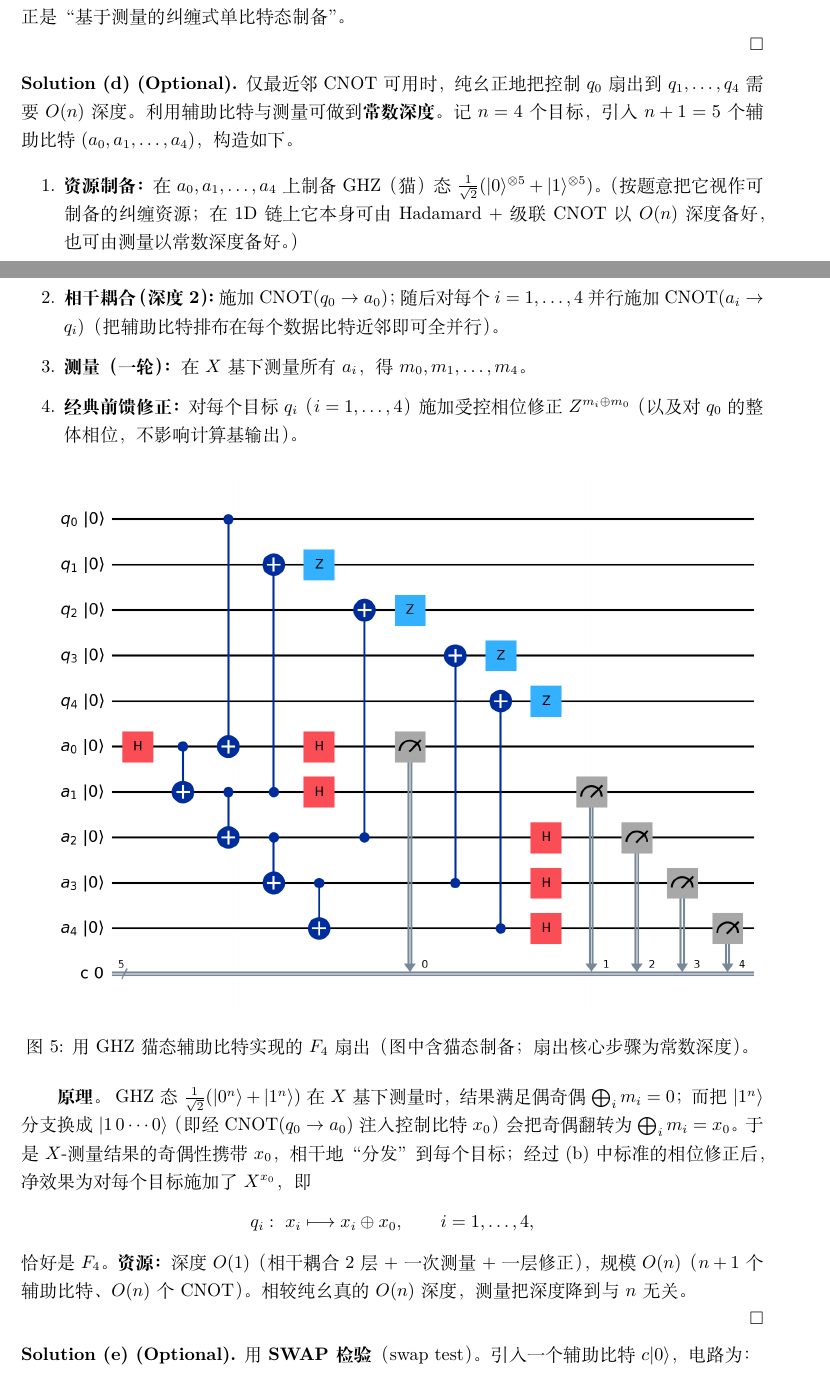
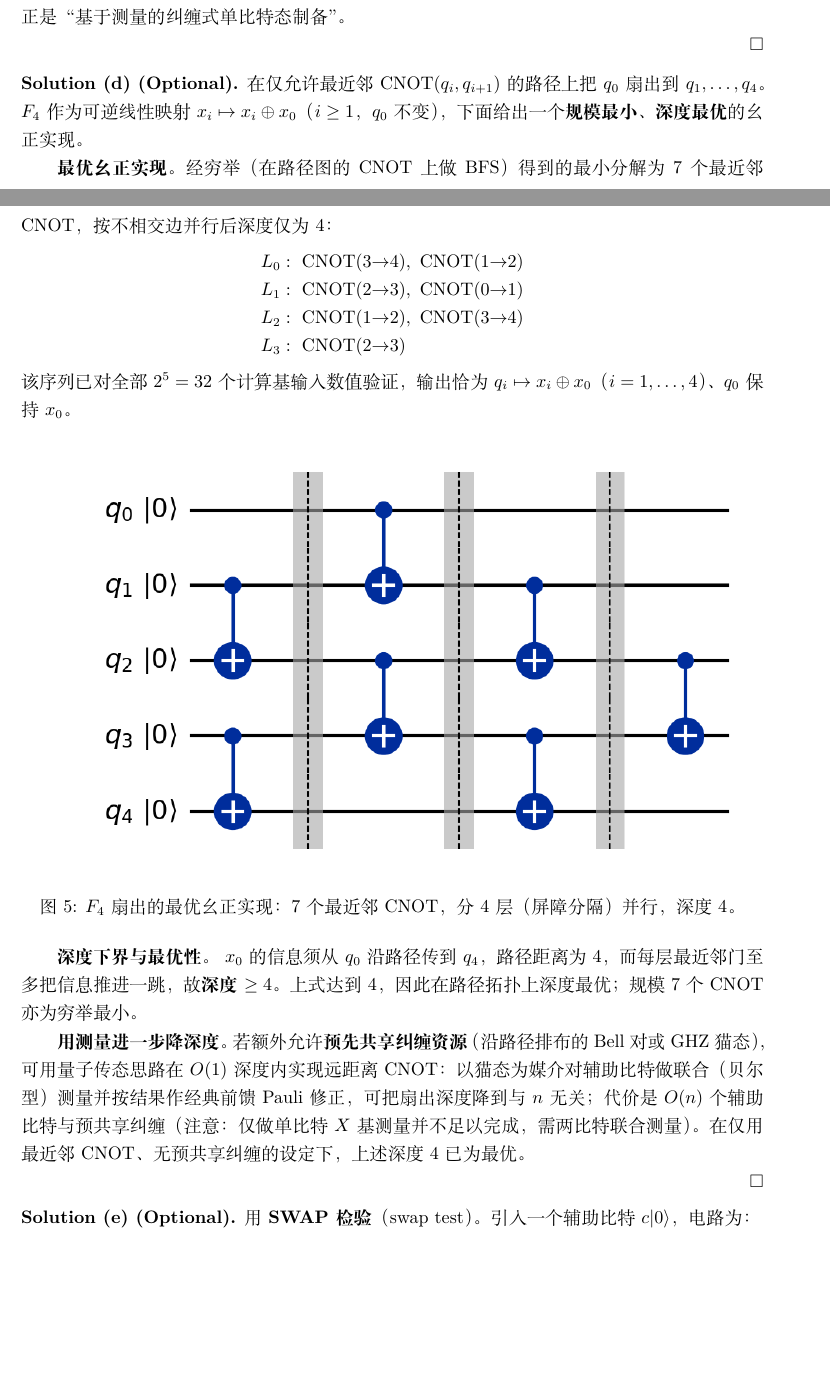
Before and after one commit to xiaozai114/quantumnyloong, a LaTeX document (Problem1/Problem1-Solution.tex): two parts of pages 8 and 9 of 10, joined at a grey line, cut so that both start at the same text, the shorter picture padded with empty space. Compiled offline with XeLaTeX.

Commit message:
fixed 1.6(d)

```diff
--- a/Problem1/Problem1-Solution.tex
+++ b/Problem1/Problem1-Solution.tex
@@ -365,26 +365,28 @@ depth, or both simultaneously.
 \hfill $\square$
 
 \medskip
-\noindent\textbf{Solution (d) (Optional).} 仅最近邻 $\mathrm{CNOT}$ 可用时，纯幺正地把控制 $q_0$ 扇出到 $q_1,\dots,q_4$ 需要 $O(n)$ 深度。利用辅助比特与测量可做到\textbf{常数深度}。记 $n=4$ 个目标，引入 $n+1=5$ 个辅助比特 $(a_0,a_1,\dots,a_4)$，构造如下。
+\noindent\textbf{Solution (d) (Optional).} 在仅允许最近邻 $\mathrm{CNOT}(q_i,q_{i+1})$ 的路径上把 $q_0$ 扇出到 $q_1,\dots,q_4$。$F_4$ 作为可逆线性映射 $x_i\mapsto x_i\oplus x_0$（$i\ge1$，$q_0$ 不变），下面给出一个\textbf{规模最小、深度最优}的幺正实现。
 
-\begin{enumerate}
-    \item \textbf{资源制备：} 在 $a_0,a_1,\dots,a_4$ 上制备 GHZ（猫）态 $\frac{1}{\sqrt2}(\ket{0}^{\otimes5}+\ket{1}^{\otimes5})$。（按题意把它视作可制备的纠缠资源；在 1D 链上它本身可由 Hadamard $+$ 级联 $\mathrm{CNOT}$ 以 $O(n)$ 深度备好，也可由测量以常数深度备好。）
-    \item \textbf{相干耦合（深度 2）：} 施加 $\mathrm{CNOT}(q_0\to a_0)$；随后对每个 $i=1,\dots,4$ 并行施加 $\mathrm{CNOT}(a_i\to q_i)$（把辅助比特排布在每个数据比特近邻即可全并行）。
-    \item \textbf{测量（一轮）：} 在 $X$ 基下测量所有 $a_i$，得 $m_0,m_1,\dots,m_4$。
-    \item \textbf{经典前馈修正：} 对每个目标 $q_i$（$i=1,\dots,4$）施加受控相位修正 $Z^{m_i\oplus m_0}$（以及对 $q_0$ 的整体相位，不影响计算基输出）。
-\end{enumerate}
+\textbf{最优幺正实现。} 经穷举（在路径图的 CNOT 上做 BFS）得到的最小分解为 $7$ 个最近邻 CNOT，按不相交边并行后深度仅为 $4$：
+\begin{equation*}
+\begin{array}{l}
+L_0:\ \mathrm{CNOT}(3{\to}4),\ \mathrm{CNOT}(1{\to}2)\\
+L_1:\ \mathrm{CNOT}(2{\to}3),\ \mathrm{CNOT}(0{\to}1)\\
+L_2:\ \mathrm{CNOT}(1{\to}2),\ \mathrm{CNOT}(3{\to}4)\\
+L_3:\ \mathrm{CNOT}(2{\to}3)
+\end{array}
+\end{equation*}
+该序列已对全部 $2^5=32$ 个计算基输入数值验证，输出恰为 $q_i\mapsto x_i\oplus x_0$（$i=1,\dots,4$）、$q_0$ 保持 $x_0$。
 
 \begin{figure}[H]
 \centering
-\includegraphics[width=\linewidth]{figs/q6_d_fanout_f4}
-\caption{用 GHZ 猫态辅助比特实现的 $F_4$ 扇出（图中含猫态制备；扇出核心步骤为常数深度）。}
+\includegraphics[width=0.95\linewidth]{figs/q6_d_fanout_f4}
+\caption{$F_4$ 扇出的最优幺正实现：$7$ 个最近邻 CNOT，分 $4$ 层（屏障分隔）并行，深度 $4$。}
 \end{figure}
 
-\textbf{原理。} GHZ 态 $\frac{1}{\sqrt2}(\ket{0^n}+\ket{1^n})$ 在 $X$ 基下测量时，结果满足偶奇偶 $\bigoplus_i m_i=0$；而把 $\ket{1^n}$ 分支换成 $\ket{1\,0\cdots0}$（即经 $\mathrm{CNOT}(q_0\to a_0)$ 注入控制比特 $x_0$）会把奇偶翻转为 $\bigoplus_i m_i=x_0$。于是 $X$-测量结果的奇偶性携带 $x_0$，相干地“分发”到每个目标；经过 (b) 中标准的相位修正后，净效果为对每个目标施加了 $X^{x_0}$，即
-\begin{equation*}
-    q_i:\ x_i\longmapsto x_i\oplus x_0,\qquad i=1,\dots,4,
-\end{equation*}
-恰好是 $F_4$。\textbf{资源：} 深度 $O(1)$（相干耦合 2 层 $+$ 一次测量 $+$ 一层修正），规模 $O(n)$（$n+1$ 个辅助比特、$O(n)$ 个 $\mathrm{CNOT}$）。相较纯幺真的 $O(n)$ 深度，测量把深度降到与 $n$ 无关。
+\textbf{深度下界与最优性。} $x_0$ 的信息须从 $q_0$ 沿路径传到 $q_4$，路径距离为 $4$，而每层最近邻门至多把信息推进一跳，故\textbf{深度 $\ge 4$}。上式达到 $4$，因此在路径拓扑上深度最优；规模 $7$ 个 CNOT 亦为穷举最小。
+
+\textbf{用测量进一步降深度。} 若额外允许\textbf{预先共享纠缠资源}（沿路径排布的 Bell 对或 GHZ 猫态），可用量子传态思路在 $O(1)$ 深度内实现远距离 CNOT：以猫态为媒介对辅助比特做联合（贝尔型）测量并按结果作经典前馈 Pauli 修正，可把扇出深度降到与 $n$ 无关；代价是 $O(n)$ 个辅助比特与预共享纠缠（注意：仅做单比特 $X$ 基测量并不足以完成，需两比特联合测量）。在仅用最近邻 CNOT、无预共享纠缠的设定下，上述深度 $4$ 已为最优。
 
 \hfill $\square$
 
```
Also changed, not shown: Problem1/figs/q6_circuits.txt (+12 -24 lines), Problem1/Problem1-Solution.pdf, Problem1/figs/q6_d_fanout_f4.png, 1 other file.
